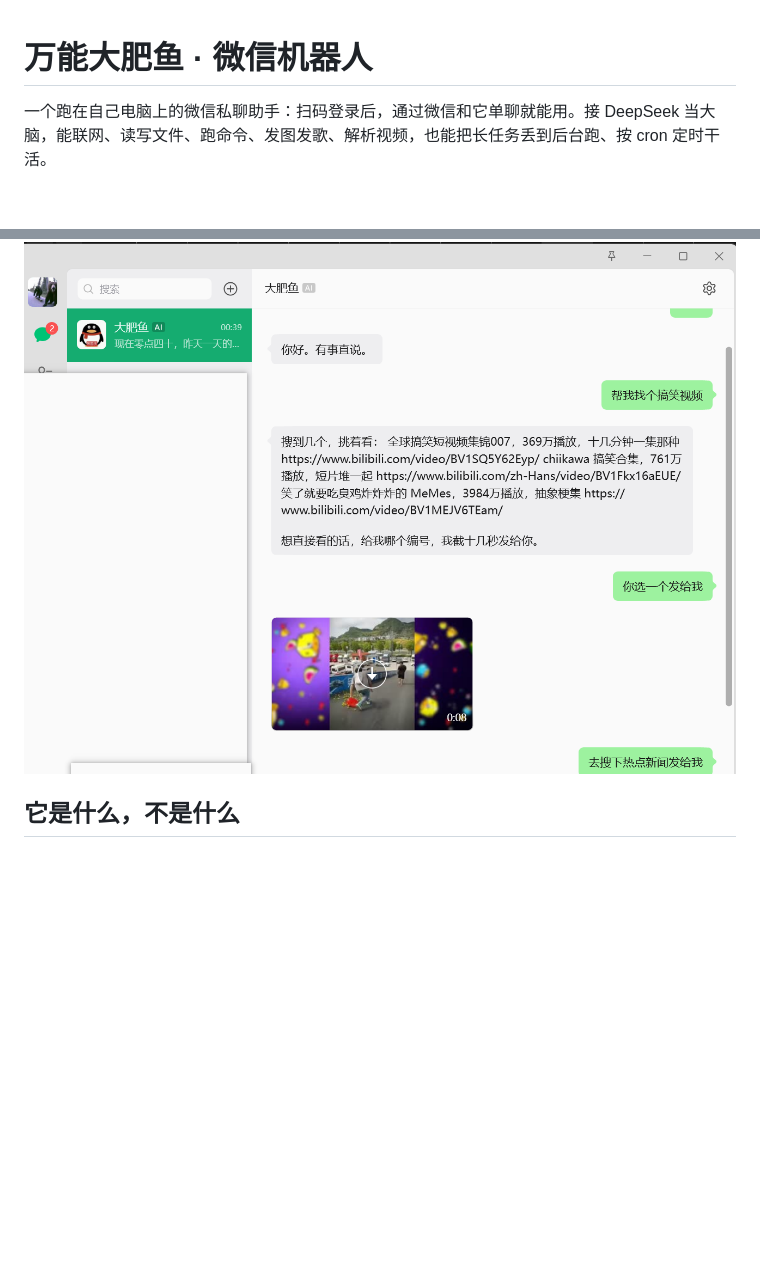
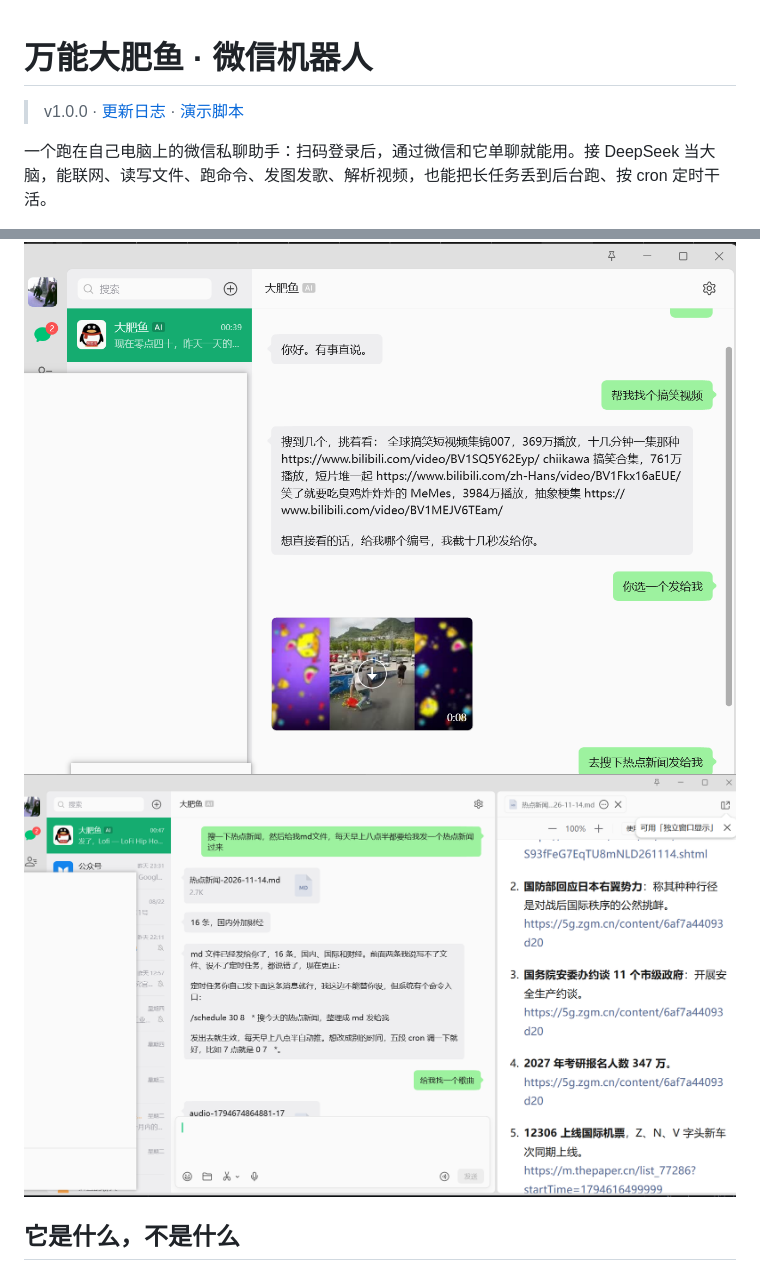
Before and after one commit to zou-hong-run/dafeiyu-weixin-bot, a Markdown page: README.md, 2 parts joined by grey strips. Rendered like a GitHub page; pictures changed too: image-1.png (added); blank space fills up the shorter version.

Commit message:
release: v1.0.0 首个完整版本

```diff
--- a/README.md
+++ b/README.md
@@ -1,11 +1,13 @@
 # 万能大肥鱼 · 微信机器人
+
+> v1.0.0 · [更新日志](docs/release-v1.0.0.md) · [演示脚本](docs/DEMO.md)
 
 一个跑在自己电脑上的微信私聊助手：扫码登录后，通过微信和它单聊就能用。接 DeepSeek 当大脑，能联网、读写文件、跑命令、发图发歌、解析视频，也能把长任务丢到后台跑、按 cron 定时干活。
 
 基于微信官方 [iLink Bot](https://www.wechatbot.dev/zh/protocol) 协议（微信 ClawBot 背后的那套 HTTP/JSON 接口），SDK 用 [`@wechatbot/wechatbot`](https://github.com/corespeed-io/wechatbot)。
 
 ![alt text](image.png)
-
+![alt text](image-1.png)
 
 ## 它是什么，不是什么
 
```
Also changed, not shown: docs/release-v1.0.0.md (added, +109 -0 lines), 1 other file.
